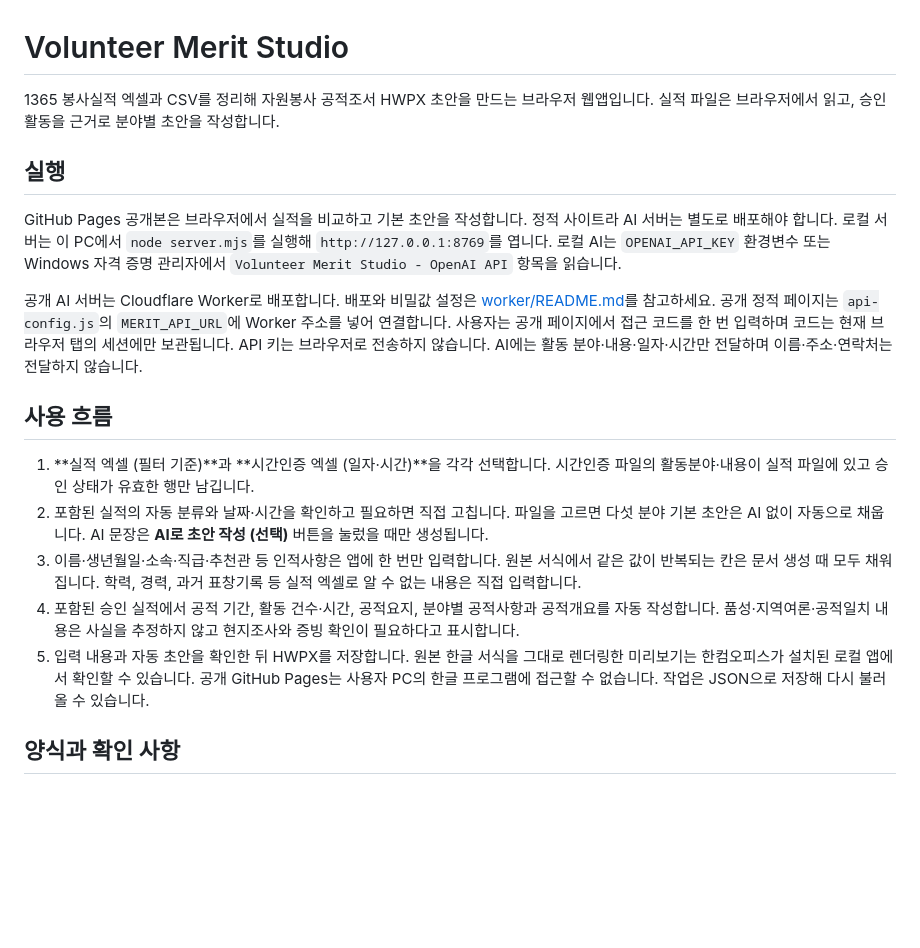
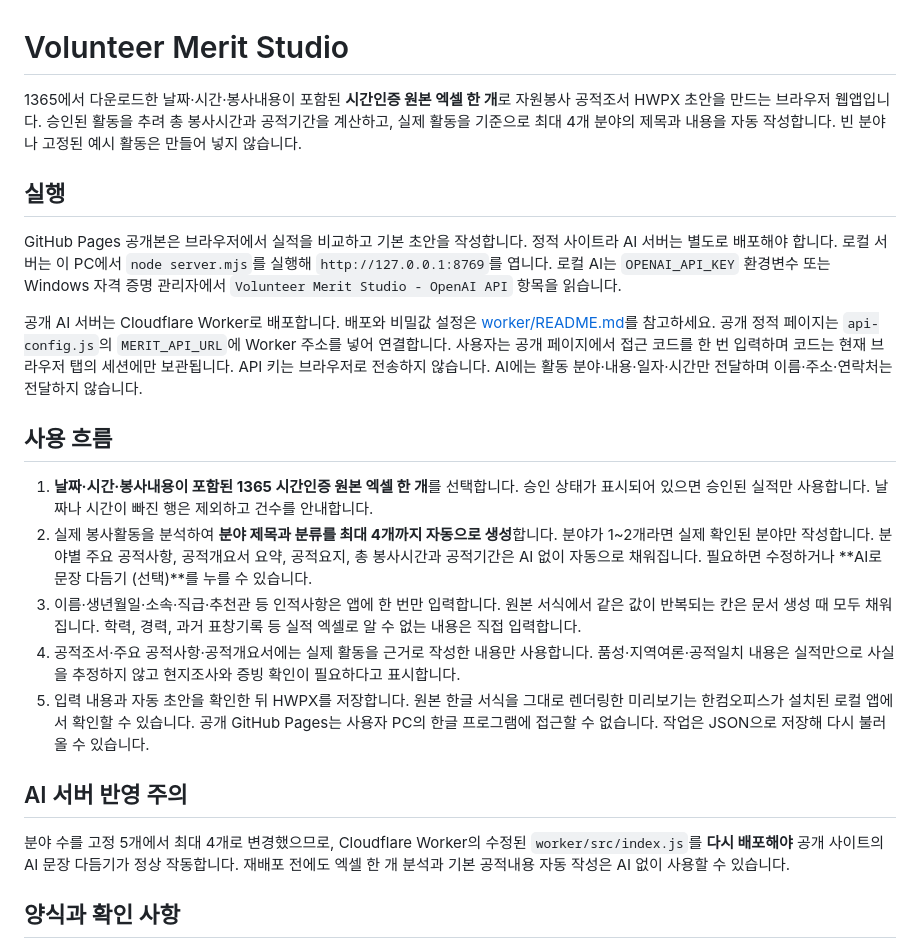
Before and after one commit to yayanaya1007/volunteer-merit-studio, a Markdown page: README.md, the part around the change. GitHub-like rendering; blank space fills up the shorter version.

Commit message:
Document single workbook intake and dynamically generated four-category maximum

```diff
--- a/README.md
+++ b/README.md
@@ -1,6 +1,6 @@
 # Volunteer Merit Studio
 
-1365 봉사실적 엑셀과 CSV를 정리해 자원봉사 공적조서 HWPX 초안을 만드는 브라우저 웹앱입니다. 실적 파일은 브라우저에서 읽고, 승인 활동을 근거로 분야별 초안을 작성합니다.
+1365에서 다운로드한 날짜·시간·봉사내용이 포함된 **시간인증 원본 엑셀 한 개**로 자원봉사 공적조서 HWPX 초안을 만드는 브라우저 웹앱입니다. 승인된 활동을 추려 총 봉사시간과 공적기간을 계산하고, 실제 활동을 기준으로 최대 4개 분야의 제목과 내용을 자동 작성합니다. 빈 분야나 고정된 예시 활동은 만들어 넣지 않습니다.
 
 ## 실행
 
@@ -10,11 +10,15 @@ GitHub Pages 공개본은 브라우저에서 실적을 비교하고 기본 초
 
 ## 사용 흐름
 
-1. **실적 엑셀 (필터 기준)**과 **시간인증 엑셀 (일자·시간)**을 각각 선택합니다. 시간인증 파일의 활동분야·내용이 실적 파일에 있고 승인 상태가 유효한 행만 남깁니다.
-2. 포함된 실적의 자동 분류와 날짜·시간을 확인하고 필요하면 직접 고칩니다. 파일을 고르면 다섯 분야 기본 초안은 AI 없이 자동으로 채웁니다. AI 문장은 **AI로 초안 작성 (선택)** 버튼을 눌렀을 때만 생성됩니다.
+1. **날짜·시간·봉사내용이 포함된 1365 시간인증 원본 엑셀 한 개**를 선택합니다. 승인 상태가 표시되어 있으면 승인된 실적만 사용합니다. 날짜나 시간이 빠진 행은 제외하고 건수를 안내합니다.
+2. 실제 봉사활동을 분석하여 **분야 제목과 분류를 최대 4개까지 자동으로 생성**합니다. 분야가 1~2개라면 실제 확인된 분야만 작성합니다. 분야별 주요 공적사항, 공적개요서 요약, 공적요지, 총 봉사시간과 공적기간은 AI 없이 자동으로 채워집니다. 필요하면 수정하거나 **AI로 문장 다듬기 (선택)**를 누를 수 있습니다.
 3. 이름·생년월일·소속·직급·추천관 등 인적사항은 앱에 한 번만 입력합니다. 원본 서식에서 같은 값이 반복되는 칸은 문서 생성 때 모두 채워집니다. 학력, 경력, 과거 표창기록 등 실적 엑셀로 알 수 없는 내용은 직접 입력합니다.
-4. 포함된 승인 실적에서 공적 기간, 활동 건수·시간, 공적요지, 분야별 공적사항과 공적개요를 자동 작성합니다. 품성·지역여론·공적일치 내용은 사실을 추정하지 않고 현지조사와 증빙 확인이 필요하다고 표시합니다.
+4. 공적조서·주요 공적사항·공적개요서에는 실제 활동을 근거로 작성한 내용만 사용합니다. 품성·지역여론·공적일치 내용은 실적만으로 사실을 추정하지 않고 현지조사와 증빙 확인이 필요하다고 표시합니다.
 5. 입력 내용과 자동 초안을 확인한 뒤 HWPX를 저장합니다. 원본 한글 서식을 그대로 렌더링한 미리보기는 한컴오피스가 설치된 로컬 앱에서 확인할 수 있습니다. 공개 GitHub Pages는 사용자 PC의 한글 프로그램에 접근할 수 없습니다. 작업은 JSON으로 저장해 다시 불러올 수 있습니다.
+
+## AI 서버 반영 주의
+
+분야 수를 고정 5개에서 최대 4개로 변경했으므로, Cloudflare Worker의 수정된 `worker/src/index.js`를 **다시 배포해야** 공개 사이트의 AI 문장 다듬기가 정상 작동합니다. 재배포 전에도 엑셀 한 개 분석과 기본 공적내용 자동 작성은 AI 없이 사용할 수 있습니다.
 
 ## 양식과 확인 사항
 
```
